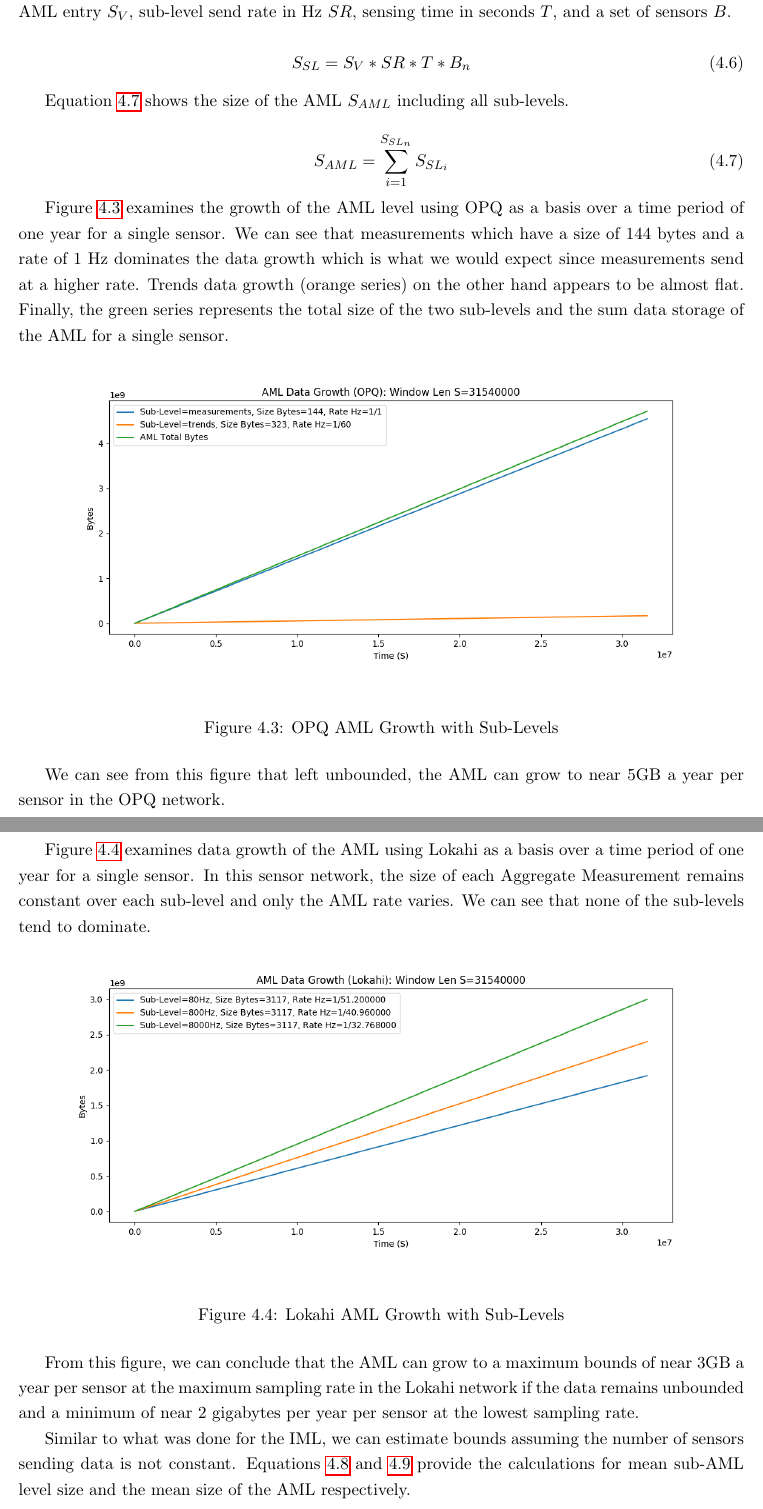
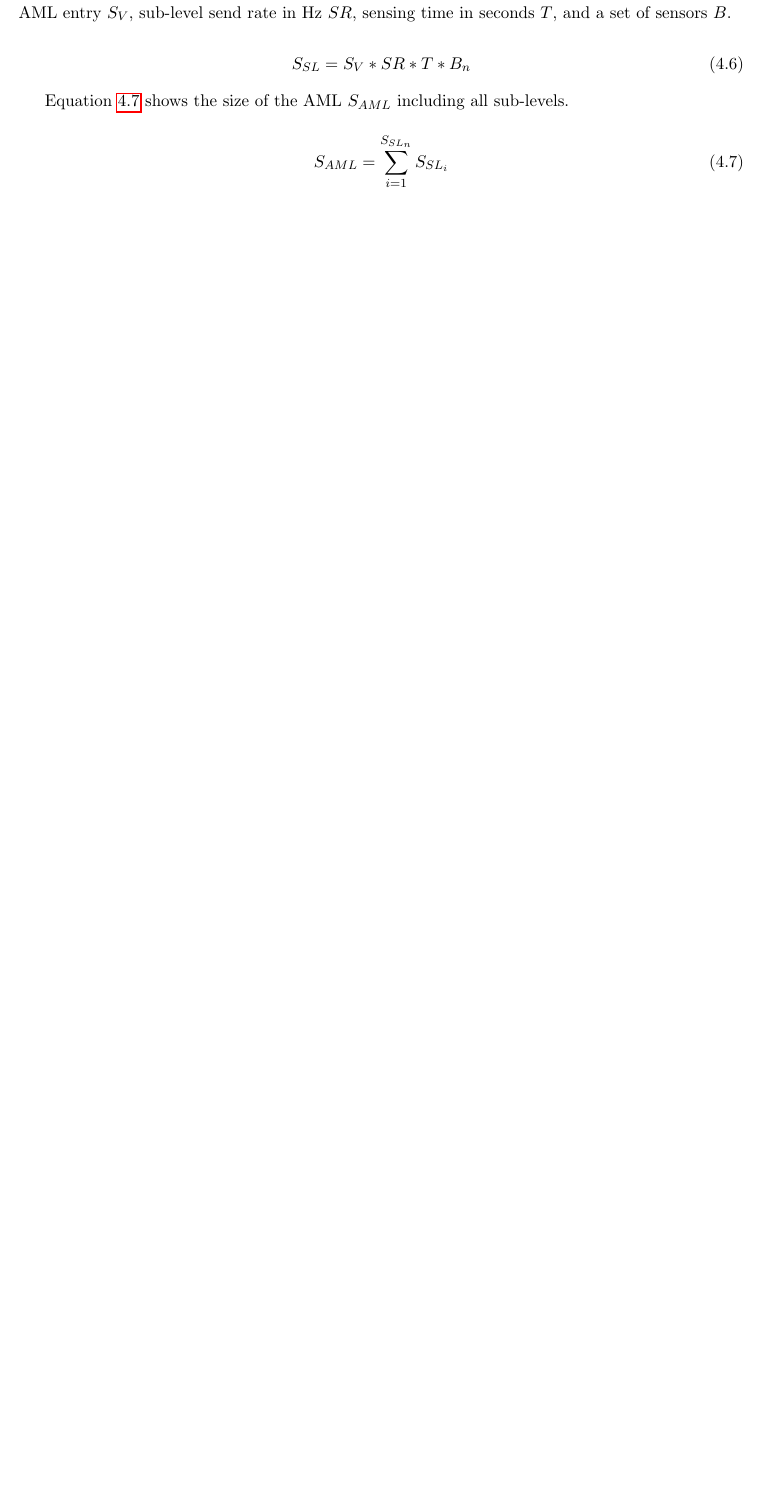
Before and after one commit to anthonyjchriste/dissertation, a LaTeX thesis (src/dissertation-christe.tex, which reads src/evaluation.tex): two parts of pages 113 and 114 of 146 before the commit and part of page 113 of 144 after it, the two joined at a grey line, cut so that both start at the same text, the shorter picture padded with empty space. Compiled offline with pdfLaTeX.

Commit message:
Rearrange iml section add a better conclusion.

```diff
--- a/src/evaluation.tex
+++ b/src/evaluation.tex
@@ -227,29 +227,29 @@ Equation~\ref{eq:aml} shows the size of the AML $S_{AML}$ including all sub-leve
 	S_{AML} = \sum_{i=1}^{S_{SL_{n}}} S_{SL_{i}}
 \end{equation}
 
-Figure~\ref{fig:plot_aml_level_opq_single} examines the growth of the AML level using OPQ as a basis over a time period of one year for a single sensor. We can see that measurements which have a size of 144 bytes and a rate of 1 Hz dominates the data growth which is what we would expect since measurements send at a higher rate. Trends data growth (orange series) on the other hand appears to be almost flat. Finally, the green series represents the total size of the two sub-levels and the sum data storage of the AML for a single sensor.
-
-\begin{figure}[H]
-	\centering
-	\includegraphics[width=\linewidth]{figures/plot_aml_level_opq_single.png}
-	\caption{OPQ AML Growth with Sub-Levels}
-	\label{fig:plot_aml_level_opq_single}
-\end{figure}
-
-We can see from this figure that left unbounded, the AML can grow to near 5GB a year per sensor in the OPQ network.
-
-Figure~\ref{fig:plot_aml_level_lokahi_single} examines data growth of the AML using Lokahi as a basis over a time period of one year for a single sensor. In this sensor network, the size of each Aggregate Measurement remains constant over each sub-level and only the AML rate varies. We can see that none of the sub-levels tend to dominate.
-
-\begin{figure}[H]
-	\centering
-	\includegraphics[width=\linewidth]{figures/plot_aml_level_lokahi_single.png}
-	\caption{Lokahi AML Growth with Sub-Levels}
-	\label{fig:plot_aml_level_lokahi_single}
-\end{figure}
-
-From this figure, we can conclude that the AML can grow to a maximum bounds of near 3GB a year per sensor at the maximum sampling rate in the Lokahi network if the data remains unbounded and a minimum of near 2 gigabytes per year per sensor at the lowest sampling rate.
-
-Similar to what was done for the IML, we can estimate bounds assuming the number of sensors sending data is not constant. Equations~\ref{eq:aml:mu_s_sl} and~\ref{eq:aml:mu_s_aml} provide the calculations for mean sub-AML level size and the mean size of the AML respectively.
+%Figure~\ref{fig:plot_aml_level_opq_single} examines the growth of the AML level using OPQ as a basis over a time period of one year for a single sensor. We can see that measurements which have a size of 144 bytes and a rate of 1 Hz dominates the data growth which is what we would expect since measurements send at a higher rate. Trends data growth (orange series) on the other hand appears to be almost flat. Finally, the green series represents the total size of the two sub-levels and the sum data storage of the AML for a single sensor.
+%
+%\begin{figure}[H]
+%	\centering
+%	\includegraphics[width=\linewidth]{figures/plot_aml_level_opq_single.png}
+%	\caption{OPQ AML Growth with Sub-Levels}
+%	\label{fig:plot_aml_level_opq_single}
+%\end{figure}
+%
+%We can see from this figure that left unbounded, the AML can grow to near 5GB a year per sensor in the OPQ network.
+%
+%Figure~\ref{fig:plot_aml_level_lokahi_single} examines data growth of the AML using Lokahi as a basis over a time period of one year for a single sensor. In this sensor network, the size of each Aggregate Measurement remains constant over each sub-level and only the AML rate varies. We can see that none of the sub-levels tend to dominate.
+%
+%\begin{figure}[H]
+%	\centering
+%	\includegraphics[width=\linewidth]{figures/plot_aml_level_lokahi_single.png}
+%	\caption{Lokahi AML Growth with Sub-Levels}
+%	\label{fig:plot_aml_level_lokahi_single}
+%\end{figure}
+%
+%From this figure, we can conclude that the AML can grow to a maximum bounds of near 3GB a year per sensor at the maximum sampling rate in the Lokahi network if the data remains unbounded and a minimum of near 2 gigabytes per year per sensor at the lowest sampling rate.
+%
+%Similar to what was done for the IML, we can estimate bounds assuming the number of sensors sending data is not constant. Equations~\ref{eq:aml:mu_s_sl} and~\ref{eq:aml:mu_s_aml} provide the calculations for mean sub-AML level size and the mean size of the AML respectively.
 
 \begin{align}
 	\mu S_{SL} &= S_{V} * SR * T * \mu B \pm \delta S_{SL} \label{eq:aml:mu_s_sl} \\
```
Also changed, not shown: src/evaluation.tex (32 more changed lines).
